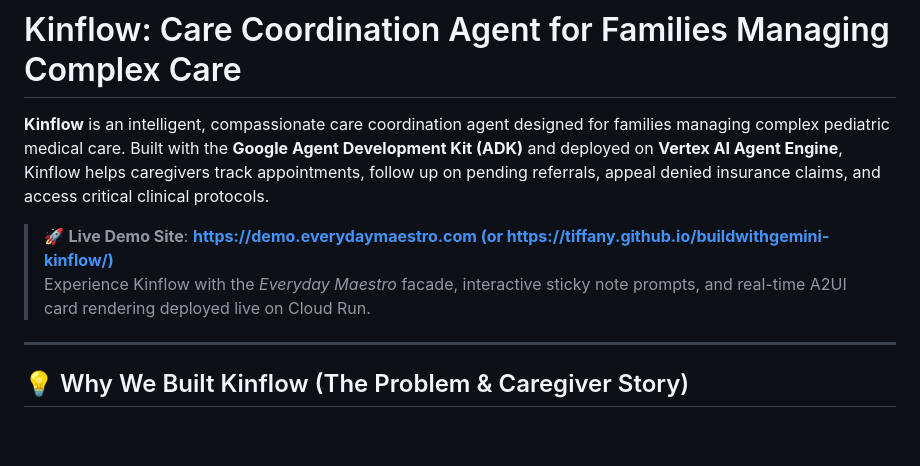
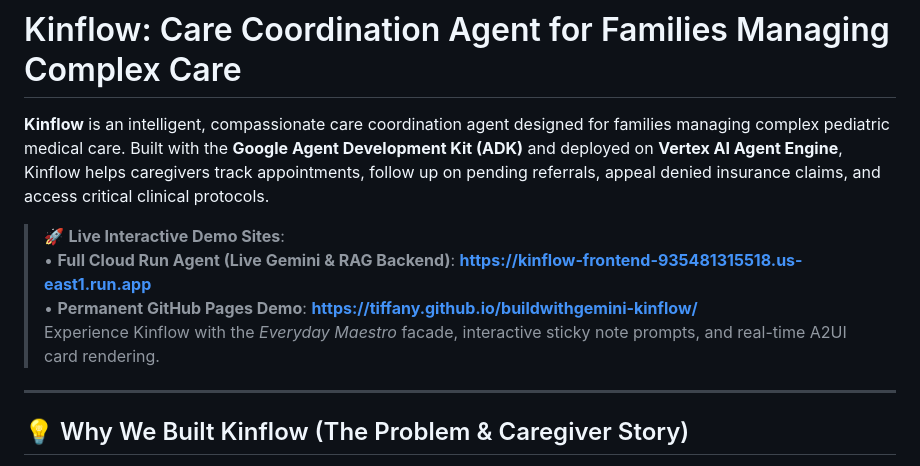
Before and after one commit to tiffany/buildwithgemini-kinflow, a Markdown page: README.md, the part around the change. Rendered like a GitHub page; blank space fills up the shorter version.

Commit message:
fix: restore direct GitHub Pages and Cloud Run live links

```diff
--- a/README.md
+++ b/README.md
@@ -3,8 +3,11 @@
 **Kinflow** is an intelligent, compassionate care coordination agent designed for families managing complex pediatric medical care. Built with the **Google Agent Development Kit (ADK)** and deployed on **Vertex AI Agent Engine**, Kinflow helps caregivers track appointments, follow up on pending referrals, appeal denied insurance claims, and access critical clinical protocols.
 
 
-> 🚀 **Live Demo Site**: **[https://demo.everydaymaestro.com (or https://tiffany.github.io/buildwithgemini-kinflow/)](https://demo.everydaymaestro.com (or https://tiffany.github.io/buildwithgemini-kinflow/))**
-> Experience Kinflow with the *Everyday Maestro* facade, interactive sticky note prompts, and real-time A2UI card rendering deployed live on Cloud Run.
+
+> 🚀 **Live Interactive Demo Sites**:
+> • **Full Cloud Run Agent (Live Gemini & RAG Backend)**: **[https://kinflow-frontend-935481315518.us-east1.run.app](https://kinflow-frontend-935481315518.us-east1.run.app)**
+> • **Permanent GitHub Pages Demo**: **[https://tiffany.github.io/buildwithgemini-kinflow/](https://tiffany.github.io/buildwithgemini-kinflow/)**
+> Experience Kinflow with the *Everyday Maestro* facade, interactive sticky note prompts, and real-time A2UI card rendering.
 
 ---
 
```
Also changed, not shown: DEMO_SCRIPT.md (+4 -1 lines).
